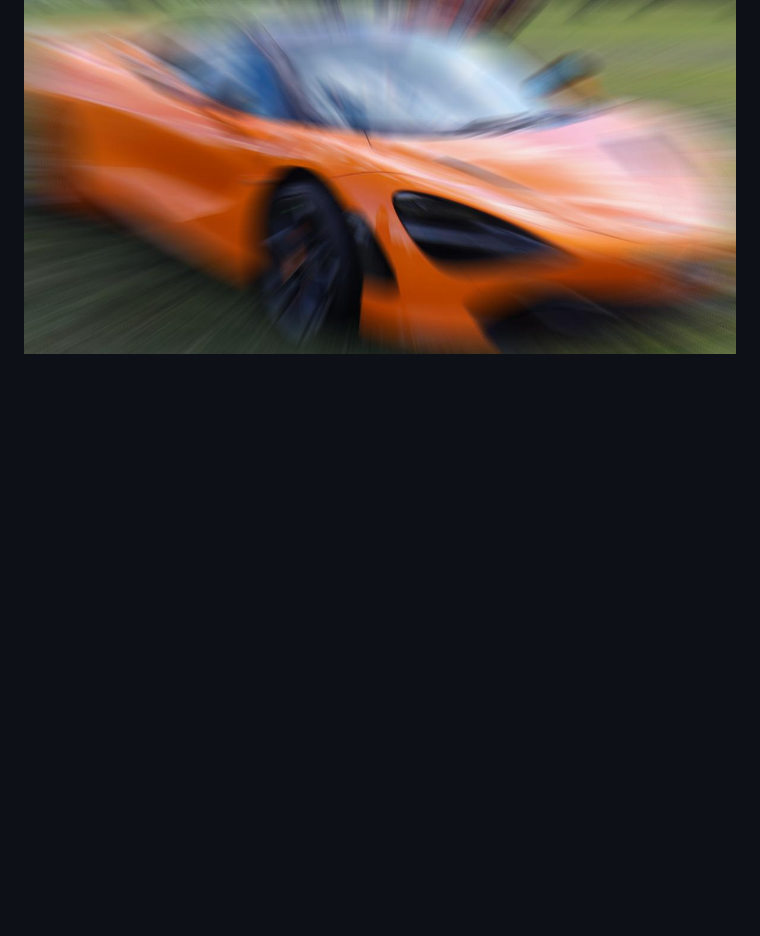
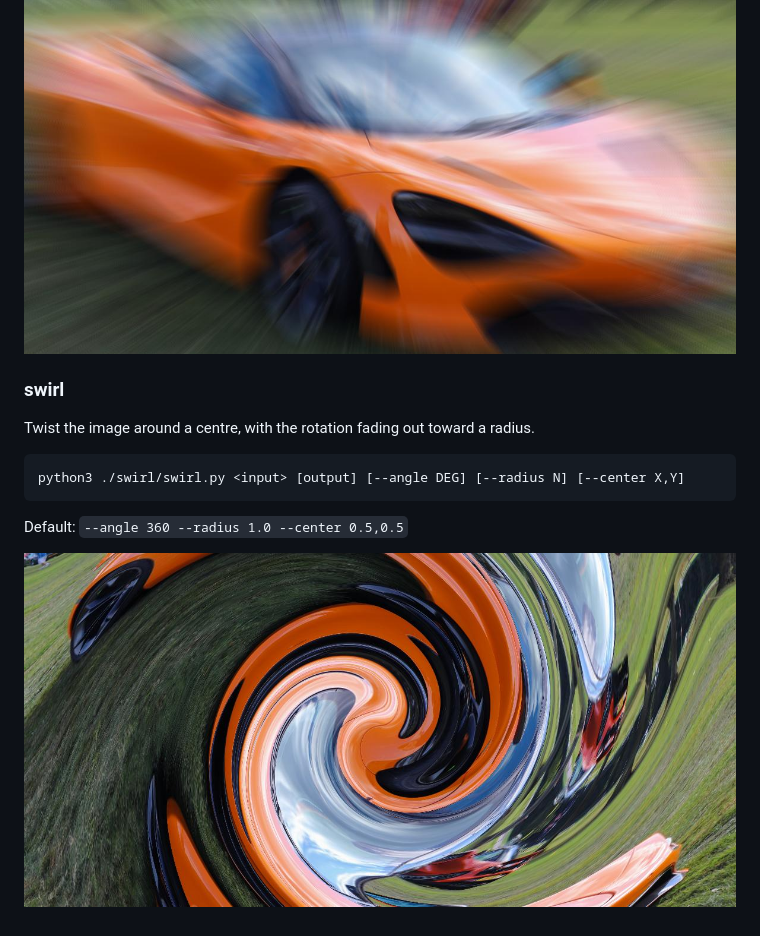
Before and after one commit to powerful-user/op-img, a Markdown page: README.md, the part around the change. Drawn GitHub-style; pictures changed too: _output/mclaren-swirl.jpg (added); blank space fills up the shorter version.

````diff
--- a/README.md
+++ b/README.md
@@ -331,3 +331,15 @@ python3 ./zoom-blur/zoom-blur.py <input> [output] [--amount N] [--center X,Y] [-
 Default: `--amount 0.3 --center 0.5,0.5 --samples 32`
 
 ![zoom-blur example](_output/mclaren-zoomblur.jpg)
+
+### swirl
+
+Twist the image around a centre, with the rotation fading out toward a radius.
+
+```bash
+python3 ./swirl/swirl.py <input> [output] [--angle DEG] [--radius N] [--center X,Y]
+```
+
+Default: `--angle 360 --radius 1.0 --center 0.5,0.5`
+
+![swirl example](_output/mclaren-swirl.jpg)
````
Also changed, not shown: 4 other files.
